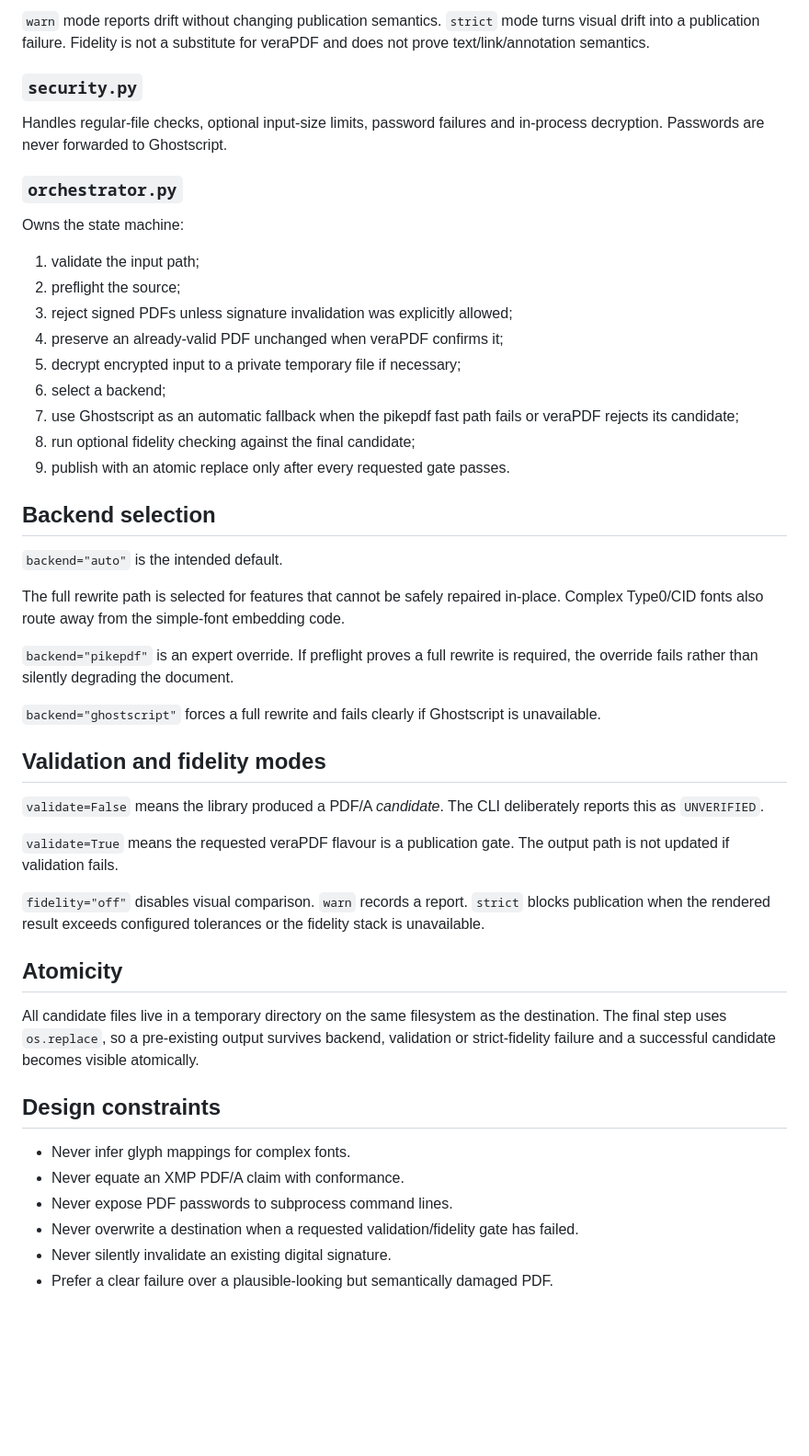
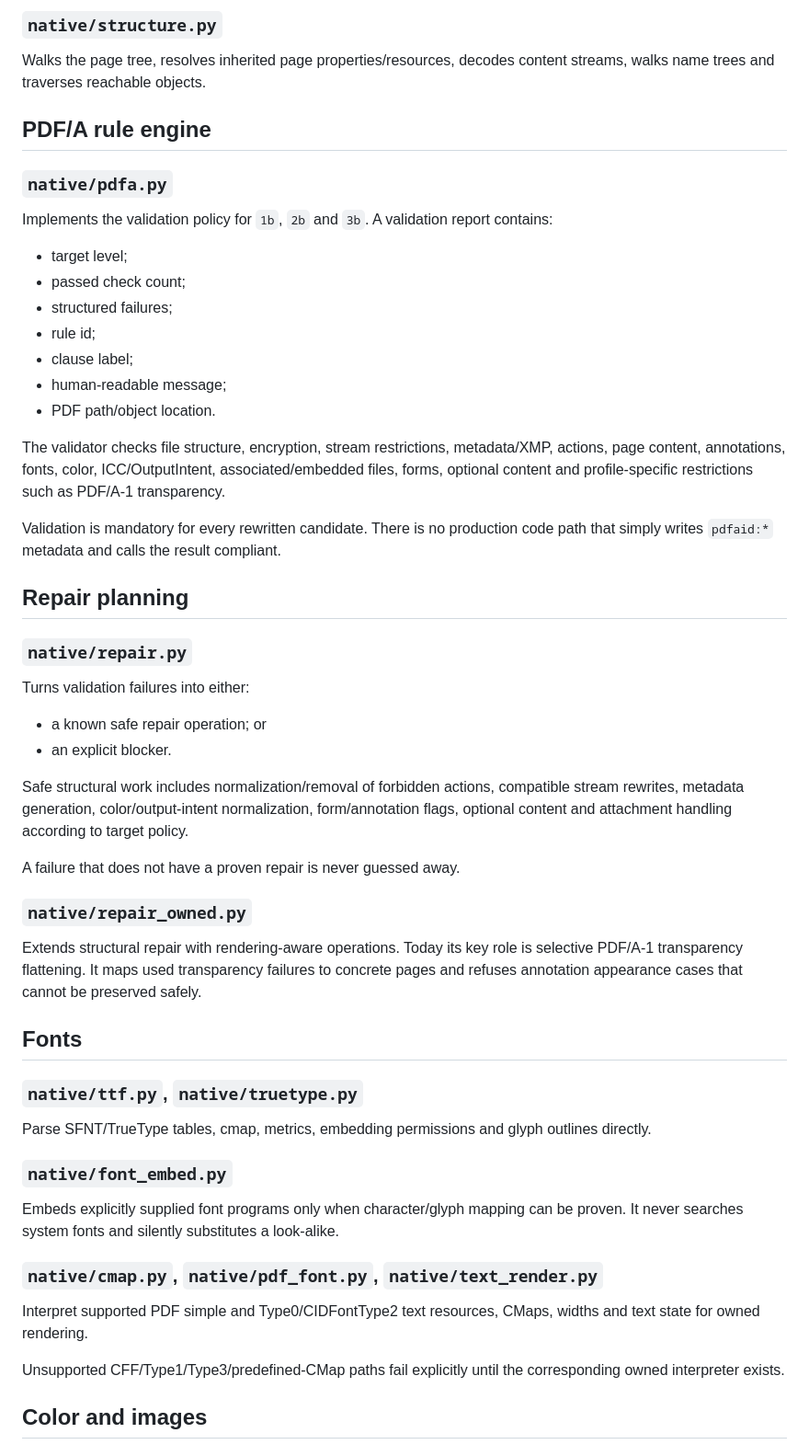
Before and after one commit to nks1990/pdf2pdfa, a Markdown page: docs/ARCHITECTURE.md, the part around one of its changes. Shown at 92% size. Rendered like a GitHub page; blank space fills up the shorter version.

```diff
--- a/docs/ARCHITECTURE.md
+++ b/docs/ARCHITECTURE.md
@@ -72,51 +79,58 @@ Provides a second, independent preservation oracle. Source and candidate are ren
 
-`warn` mode reports drift without changing publication semantics. `strict` mode turns visual drift into a publication failure. Fidelity is not a substitute for veraPDF and does not prove text/link/annotation semantics.
+### `native/structure.py`
 
-### `security.py`
+Walks the page tree, resolves inherited page properties/resources, decodes content streams, walks name trees and traverses reachable objects.
 
-Handles regular-file checks, optional input-size limits, password failures and in-process decryption. Passwords are never forwarded to Ghostscript.
+## PDF/A rule engine
 
-### `orchestrator.py`
+### `native/pdfa.py`
 
-Owns the state machine:
+Implements the validation policy for `1b`, `2b` and `3b`. A validation report contains:
 
-1. validate the input path;
-2. preflight the source;
-3. reject signed PDFs unless signature invalidation was explicitly allowed;
-4. preserve an already-valid PDF unchanged when veraPDF confirms it;
-5. decrypt encrypted input to a private temporary file if necessary;
-6. select a backend;
-7. use Ghostscript as an automatic fallback when the pikepdf fast path fails or veraPDF rejects its candidate;
-8. run optional fidelity checking against the final candidate;
-9. publish with an atomic replace only after every requested gate passes.
+- target level;
+- passed check count;
+- structured failures;
+- rule id;
+- clause label;
+- human-readable message;
+- PDF path/object location.
 
-## Backend selection
+The validator checks file structure, encryption, stream restrictions, metadata/XMP, actions, page content, annotations, fonts, color, ICC/OutputIntent, associated/embedded files, forms, optional content and profile-specific restrictions such as PDF/A-1 transparency.
 
-`backend="auto"` is the intended default.
+Validation is mandatory for every rewritten candidate. There is no production code path that simply writes `pdfaid:*` metadata and calls the result compliant.
 
-The full rewrite path is selected for features that cannot be safely repaired in-place. Complex Type0/CID fonts also route away from the simple-font embedding code.
+## Repair planning
 
-`backend="pikepdf"` is an expert override. If preflight proves a full rewrite is required, the override fails rather than silently degrading the document.
+### `native/repair.py`
 
-`backend="ghostscript"` forces a full rewrite and fails clearly if Ghostscript is unavailable.
+Turns validation failures into either:
 
-## Validation and fidelity modes
+- a known safe repair operation; or
+- an explicit blocker.
 
-`validate=False` means the library produced a PDF/A *candidate*. The CLI deliberately reports this as `UNVERIFIED`.
+Safe structural work includes normalization/removal of forbidden actions, compatible stream rewrites, metadata generation, color/output-intent normalization, form/annotation flags, optional content and attachment handling according to target policy.
 
-`validate=True` means the requested veraPDF flavour is a publication gate. The output path is not updated if validation fails.
+A failure that does not have a proven repair is never guessed away.
 
-`fidelity="off"` disables visual comparison. `warn` records a report. `strict` blocks publication when the rendered result exceeds configured tolerances or the fidelity stack is unavailable.
+### `native/repair_owned.py`
 
-## Atomicity
+Extends structural repair with rendering-aware operations. Today its key role is selective PDF/A-1 transparency flattening. It maps used transparency failures to concrete pages and refuses annotation appearance cases that cannot be preserved safely.
 
-All candidate files live in a temporary directory on the same filesystem as the destination. The final step uses `os.replace`, so a pre-existing output survives backend, validation or strict-fidelity failure and a successful candidate becomes visible atomically.
+## Fonts
 
-## Design constraints
+### `native/ttf.py`, `native/truetype.py`
 
-- Never infer glyph mappings for complex fonts.
-- Never equate an XMP PDF/A claim with conformance.
-- Never expose PDF passwords to subprocess command lines.
-- Never overwrite a destination when a requested validation/fidelity gate has failed.
-- Never silently invalidate an existing digital signature.
-- Prefer a clear failure over a plausible-looking but semantically damaged PDF.
+Parse SFNT/TrueType tables, cmap, metrics, embedding permissions and glyph outlines directly.
+
+### `native/font_embed.py`
+
+Embeds explicitly supplied font programs only when character/glyph mapping can be proven. It never searches system fonts and silently substitutes a look-alike.
+
+### `native/cmap.py`, `native/pdf_font.py`, `native/text_render.py`
+
+Interpret supported PDF simple and Type0/CIDFontType2 text resources, CMaps, widths and text state for owned rendering.
+
+Unsupported CFF/Type1/Type3/predefined-CMap paths fail explicitly until the corresponding owned interpreter exists.
+
+## Color and images
+
```
Also changed, not shown: other parts of docs/ARCHITECTURE.md (+136 -42 lines).
